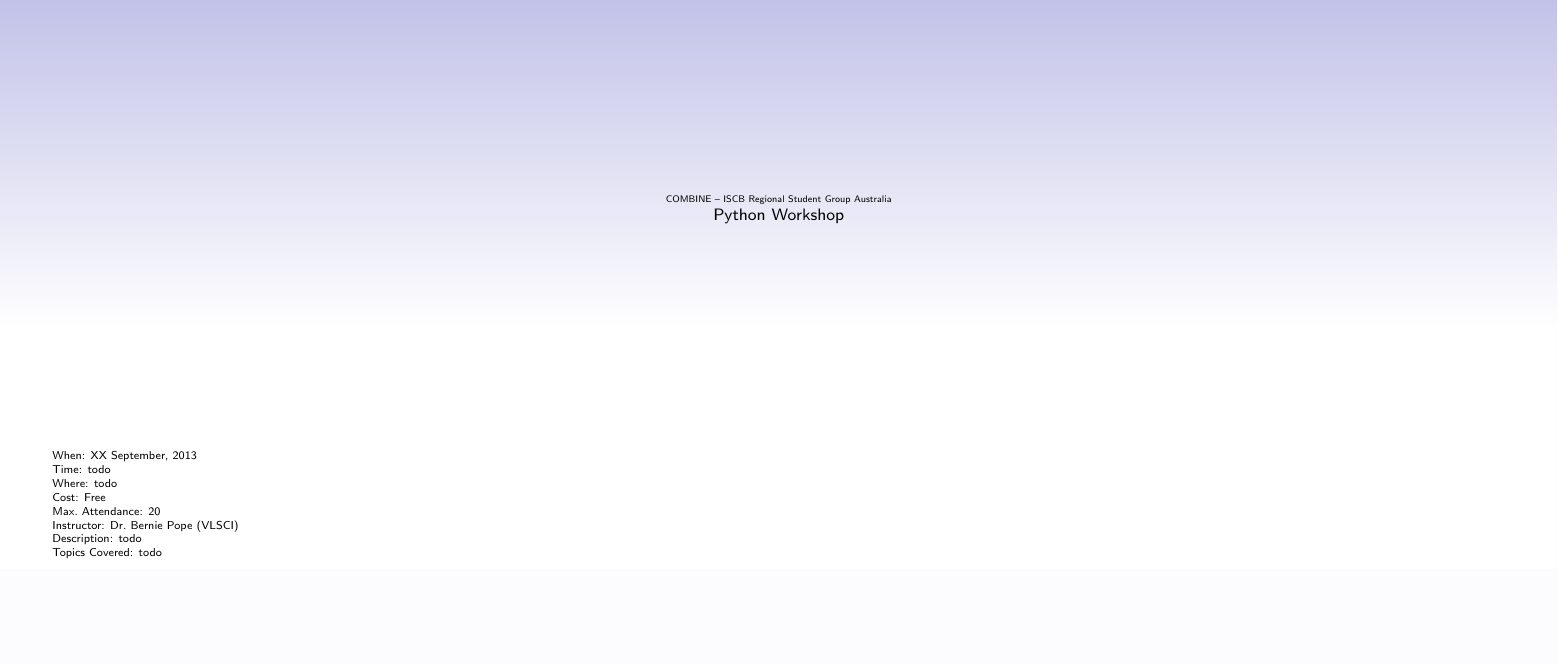
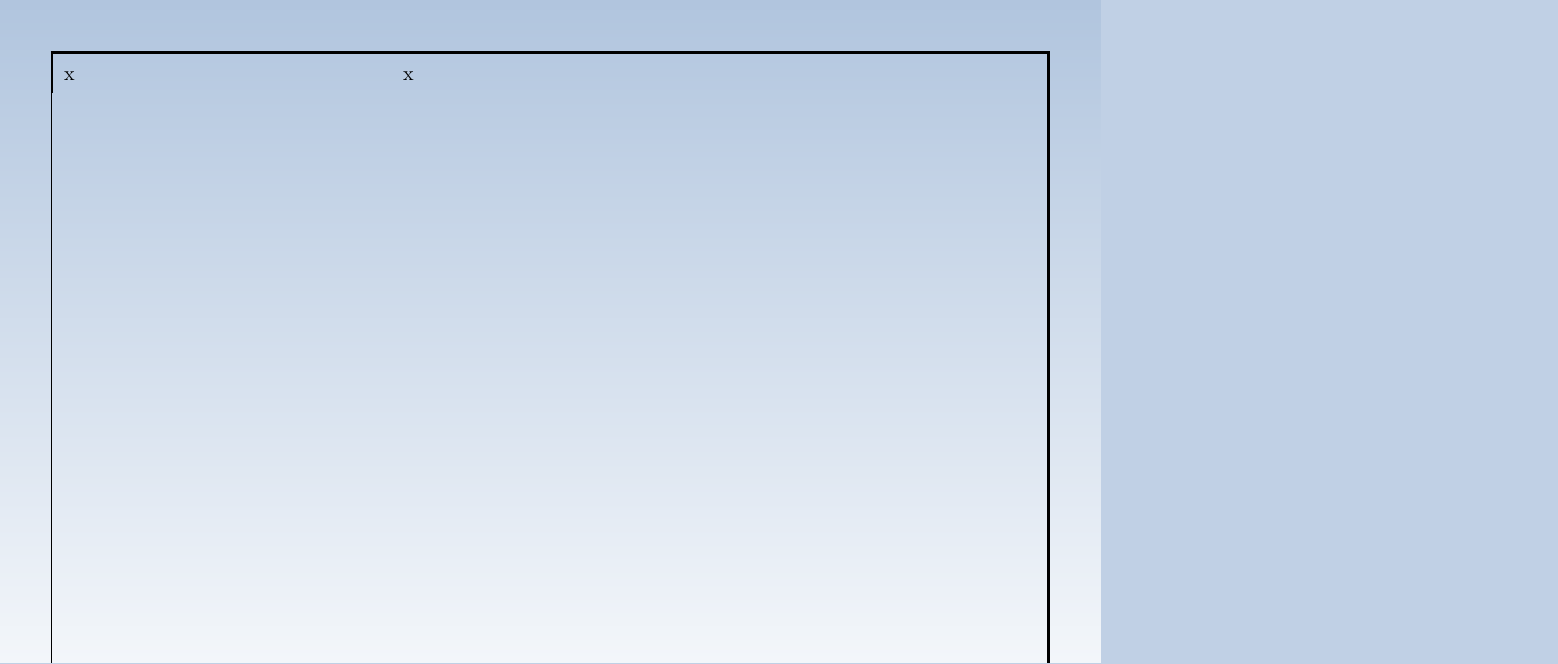
Before and after one commit to kianho/combine-rsgau, a LaTeX document (python-workshop-flyer/COMBINE-python-workshop-flyer.tex): part of the page, cut at the place of the change, the shorter picture padded with empty space. Compiled offline with pdfLaTeX.

Commit message:
Using the 'tabu' package for the flyer layout.

```diff
--- a/python-workshop-flyer/COMBINE-python-workshop-flyer.tex
+++ b/python-workshop-flyer/COMBINE-python-workshop-flyer.tex
@@ -20,21 +28,50 @@
-    \begin{frame}
-        \vspace{-2.5\baselineskip}
-        \begin{center}
-            \small COMBINE -- ISCB Regional Student Group Australia\\[1.0ex]
-            \Large Python Workshop
-            \normalsize
-        \end{center}
-        \vfill
-        \begin{minipage}[c]{\textwidth}
-            When: XX September, 2013\\
-            Time: todo\\
-            Where: todo\\
-            Cost: Free\\
-            Max.~Attendance: 20\\
-            Instructor: Dr.~Bernie Pope (VLSCI)\\
-            Description: todo\\
-            Topics Covered: todo\\
+    \doublespacing
+    \thispagestyle{empty}
+    \noindent
+    \begin{minipage}[t]{\textwidth}
+        \begin{tabu} to \linewidth {|X[1]X[2]|}
+        x & \begin{minipage}[t]{\columnwidth} x \end{minipage}
+        \end{tabu}
+    \end{minipage}
+
+    \begin{comment}
+        \begin{minipage}[t]{\textwidth}
+            \begin{minipage}[t]{0.3\textwidth}
+                \vspace{0.1\textheight}
+                \
+            \end{minipage}
+            \hspace{1ex}
+            \begin{minipage}[t]{0.7\textwidth}
+                \vspace{0.1\textheight}
+                \begin{minipage}[c]{\textwidth}
+                    {\Huge\scshape\bfseries Python Workshop}
+                \end{minipage}
+            \end{minipage}
+        \end{minipage}\\
+        \begin{minipage}[t]{\textwidth}
+            \vspace{3ex}
+            \begin{minipage}[t]{0.3\textwidth}
+                \raggedleft
+                \textbf{Date}\\
+                \textbf{Time}\\
+                \textbf{Venue}\\
+                \textbf{Instructor}
+            \end{minipage}
+            \hspace{1ex}
+            \begin{minipage}[t]{0.7\textwidth}
+                \_\_\_ September, 2013\\
+                TBD\\
+                TBD\\
+                Dr.~Bernie Bope\\
+                The Victorian Life Sciences Computation Initiative (VLSCI)
+            \end{minipage}
         \end{minipage}
-        \vfill
-    \end{frame}
+    \end{comment}
+
+%   Date:\\
+%   Time:\\
+%   Venue:\\
+%   Instructor:\\
+
+
 \end{document}
```
Also changed, not shown: advertisement-slides/COMBINE-introduction-slides.pdf, advertisement-slides/Makefile (added), python-workshop-flyer/COMBINE-python-workshop-flyer.tex (40 more changed lines), 1 other file.
